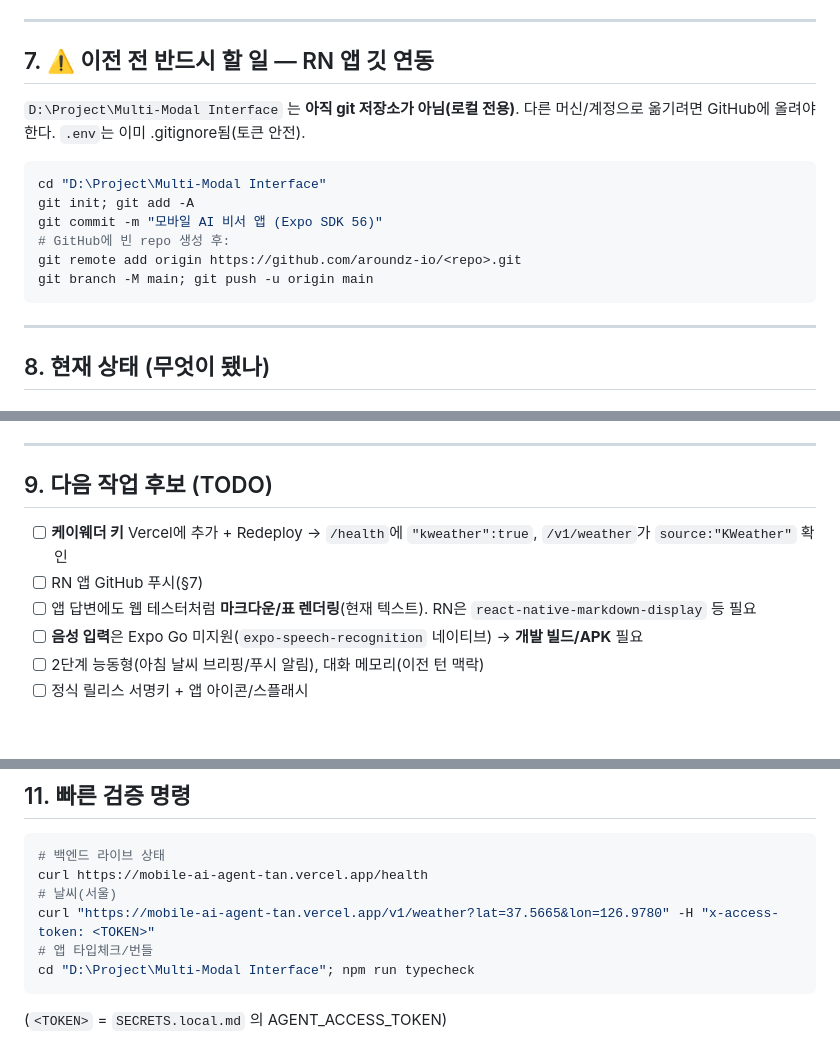
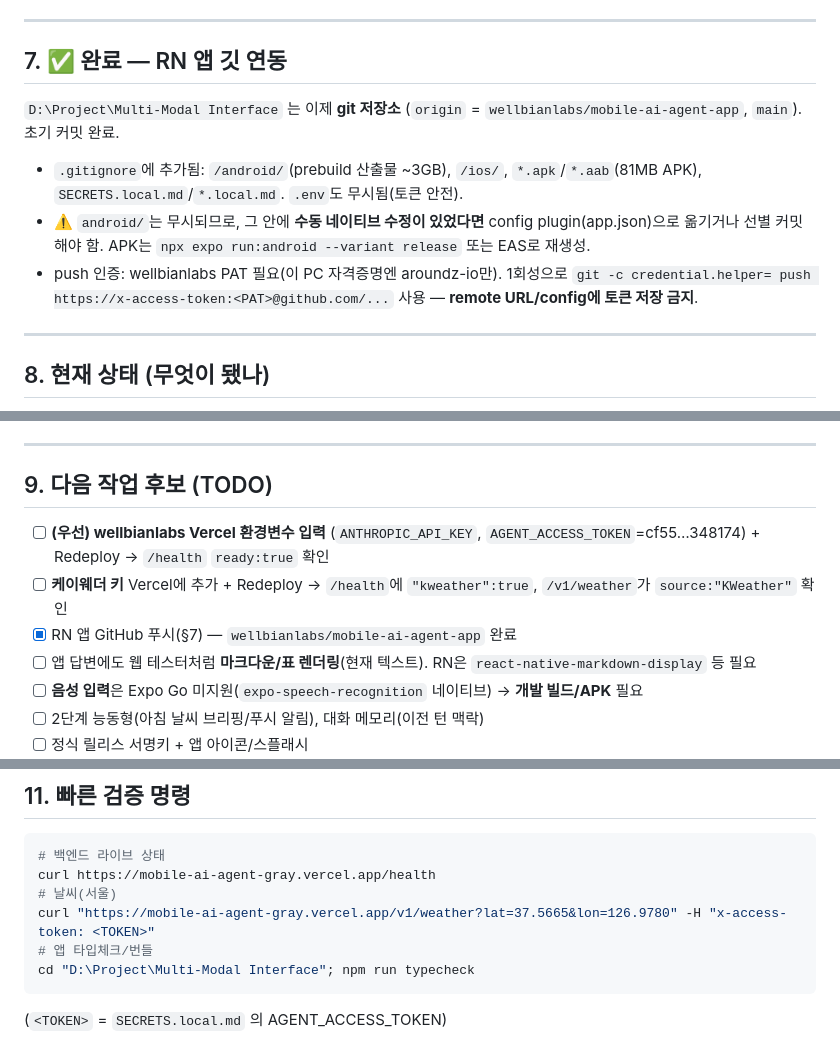
Before and after one commit to wellbianlabs/mobile-ai-agent, a Markdown page: HANDOFF.md, 3 parts joined by grey strips. Rendered like a GitHub page; blank space fills up the shorter version.

````diff
--- a/HANDOFF.md
+++ b/HANDOFF.md
@@ -118,17 +121,12 @@ npm start                # = expo start --port 8083  → QR 스캔(폰 Expo Go)
 
 ---
 
-## 7. ⚠️ 이전 전 반드시 할 일 — RN 앱 깃 연동
+## 7. ✅ 완료 — RN 앱 깃 연동
 
-`D:\Project\Multi-Modal Interface` 는 **아직 git 저장소가 아님(로컬 전용)**. 다른 머신/계정으로 옮기려면 GitHub에 올려야 한다. `.env`는 이미 .gitignore됨(토큰 안전).
-```powershell
-cd "D:\Project\Multi-Modal Interface"
-git init; git add -A
-git commit -m "모바일 AI 비서 앱 (Expo SDK 56)"
-# GitHub에 빈 repo 생성 후:
-git remote add origin https://github.com/aroundz-io/<repo>.git
-git branch -M main; git push -u origin main
-```
+`D:\Project\Multi-Modal Interface` 는 이제 **git 저장소** (`origin` = `wellbianlabs/mobile-ai-agent-app`, `main`). 초기 커밋 완료.
+- `.gitignore`에 추가됨: `/android/`(prebuild 산출물 ~3GB), `/ios/`, `*.apk`/`*.aab`(81MB APK), `SECRETS.local.md`/`*.local.md`. `.env`도 무시됨(토큰 안전).
+- ⚠️ `android/`는 무시되므로, 그 안에 **수동 네이티브 수정이 있었다면** config plugin(app.json)으로 옮기거나 선별 커밋해야 함. APK는 `npx expo run:android --variant release` 또는 EAS로 재생성.
+- push 인증: wellbianlabs PAT 필요(이 PC 자격증명엔 aroundz-io만). 1회성으로 `git -c credential.helper= push https://x-access-token:<PAT>@github.com/...` 사용 — **remote URL/config에 토큰 저장 금지**.
 
 ---
 
@@ -149,8 +147,9 @@ git branch -M main; git push -u origin main
 
 ## 9. 다음 작업 후보 (TODO)
 
+- [ ] **(우선) wellbianlabs Vercel 환경변수 입력** (`ANTHROPIC_API_KEY`, `AGENT_ACCESS_TOKEN`=cf55…348174) + Redeploy → `/health` `ready:true` 확인
 - [ ] **케이웨더 키** Vercel에 추가 + Redeploy → `/health`에 `"kweather":true`, `/v1/weather`가 `source:"KWeather"` 확인
-- [ ] RN 앱 GitHub 푸시(§7)
+- [x] RN 앱 GitHub 푸시(§7) — `wellbianlabs/mobile-ai-agent-app` 완료
 - [ ] 앱 답변에도 웹 테스터처럼 **마크다운/표 렌더링**(현재 텍스트). RN은 `react-native-markdown-display` 등 필요
 - [ ] **음성 입력**은 Expo Go 미지원(`expo-speech-recognition` 네이티브) → **개발 빌드/APK** 필요
 - [ ] 2단계 능동형(아침 날씨 브리핑/푸시 알림), 대화 메모리(이전 턴 맥락)
@@ -193,9 +192,9 @@ git branch -M main; git push -u origin main
 
 ```powershell
 # 백엔드 라이브 상태
-curl https://mobile-ai-agent-tan.vercel.app/health
+curl https://mobile-ai-agent-gray.vercel.app/health
 # 날씨(서울)
-curl "https://mobile-ai-agent-tan.vercel.app/v1/weather?lat=37.5665&lon=126.9780" -H "x-access-token: <TOKEN>"
+curl "https://mobile-ai-agent-gray.vercel.app/v1/weather?lat=37.5665&lon=126.9780" -H "x-access-token: <TOKEN>"
 # 앱 타입체크/번들
 cd "D:\Project\Multi-Modal Interface"; npm run typecheck
 ```
````
Also changed, not shown: other parts of HANDOFF.md (+21 -18 lines).
